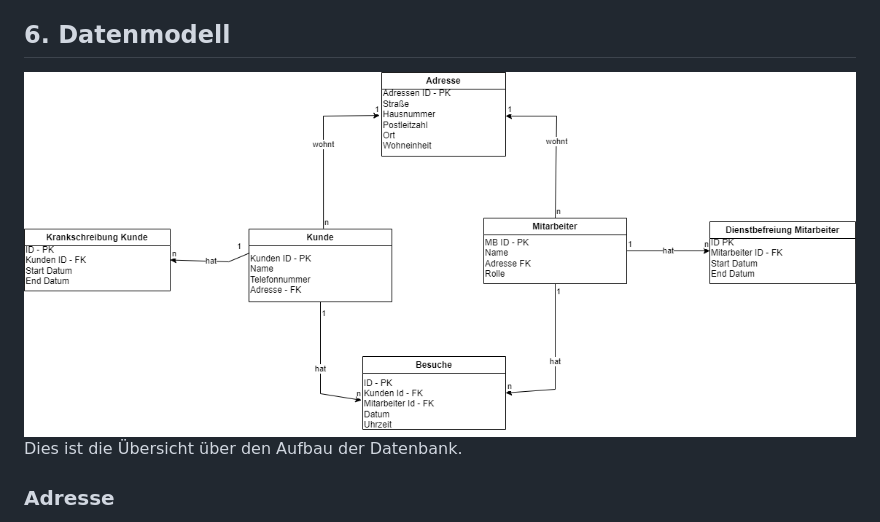
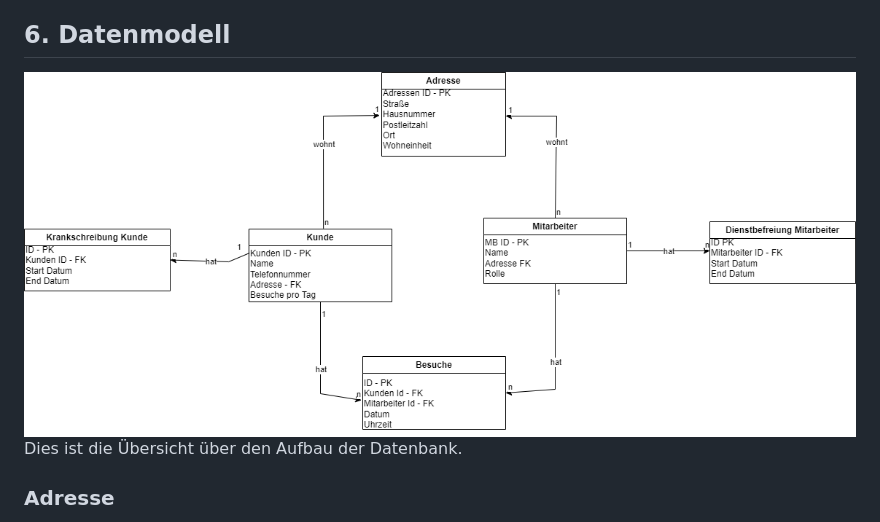
Before and after one commit to Chunk3r/SWE-Praktikum-23, a Markdown page: Pflegeplaner.md, the part around the change. GitHub-like rendering.

```diff
--- a/Pflegeplaner.md
+++ b/Pflegeplaner.md
@@ -123,7 +123,7 @@ Falls im Laufe des Tages änderungen vorliegen, kümmert sich das Sekretariat da
 
 ## 6. Datenmodell
 
-![ER-Modell](./DatenbankSchema.png 'Datenmodell')
+![ER-Modell](./DatenbankSchema_NEW.png 'Datenmodell')
 Dies ist die Übersicht über den Aufbau der Datenbank.
 
 ### Adresse
```
